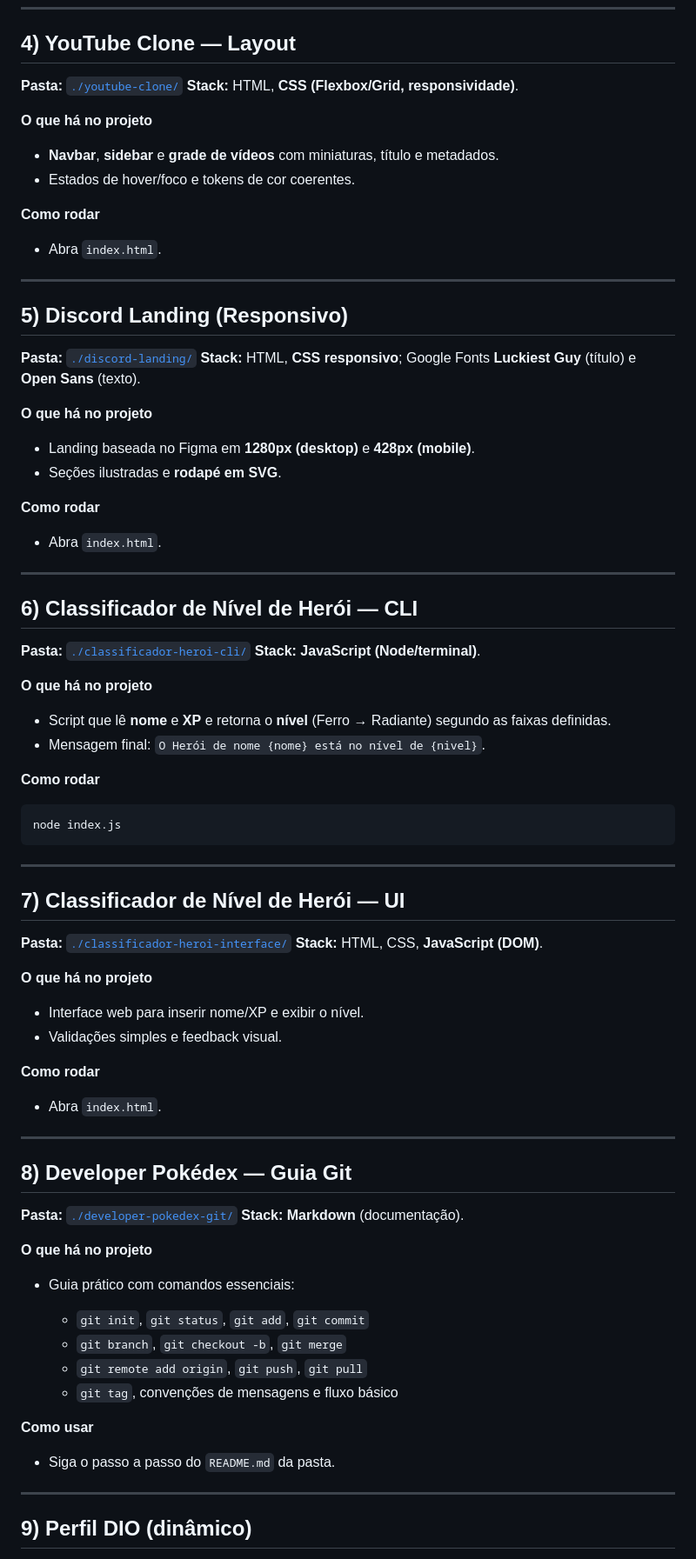
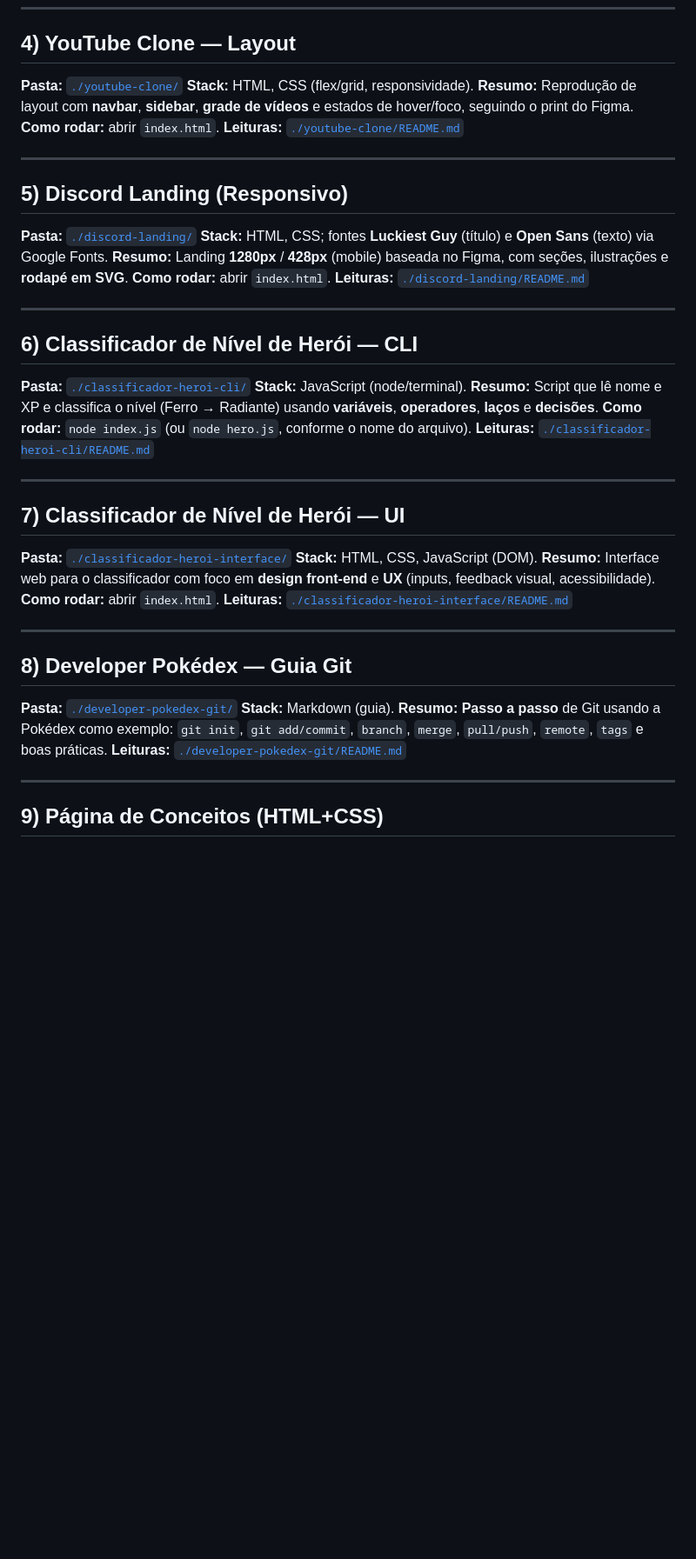
Before and after one commit to Mayvon/Bootcamp-Santander-FrontEnd-2025, a Markdown page: README.md, the part around one of its changes. Shown at 87% size. GitHub-like rendering; blank space fills up the shorter version.

Commit message:
Revise README for project clarity and organization
Updated project descriptions and structure in README.

````diff
--- a/README.md
+++ b/README.md
@@ -77,88 +58,51 @@ Monorepo com projetos de **HTML, CSS e JavaScript** desenvolvidos ao longo do bo
 ## 4) YouTube Clone — Layout
 
 **Pasta:** [`./youtube-clone/`](./youtube-clone/)
-**Stack:** HTML, **CSS (Flexbox/Grid, responsividade)**.
-
-**O que há no projeto**
-
-* **Navbar**, **sidebar** e **grade de vídeos** com miniaturas, título e metadados.
-* Estados de hover/foco e tokens de cor coerentes.
-
-**Como rodar**
-
-* Abra `index.html`.
+**Stack:** HTML, CSS (flex/grid, responsividade).
+**Resumo:** Reprodução de layout com **navbar**, **sidebar**, **grade de vídeos** e estados de hover/foco, seguindo o print do Figma.
+**Como rodar:** abrir `index.html`.
+**Leituras:** [`./youtube-clone/README.md`](./youtube-clone/README.md)
 
 ---
 
 ## 5) Discord Landing (Responsivo)
 
 **Pasta:** [`./discord-landing/`](./discord-landing/)
-**Stack:** HTML, **CSS responsivo**; Google Fonts **Luckiest Guy** (título) e **Open Sans** (texto).
-
-**O que há no projeto**
-
-* Landing baseada no Figma em **1280px (desktop)** e **428px (mobile)**.
-* Seções ilustradas e **rodapé em SVG**.
-
-**Como rodar**
-
-* Abra `index.html`.
+**Stack:** HTML, CSS; fontes **Luckiest Guy** (título) e **Open Sans** (texto) via Google Fonts.
+**Resumo:** Landing **1280px** / **428px** (mobile) baseada no Figma, com seções, ilustrações e **rodapé em SVG**.
+**Como rodar:** abrir `index.html`.
+**Leituras:** [`./discord-landing/README.md`](./discord-landing/README.md)
 
 ---
 
 ## 6) Classificador de Nível de Herói — CLI
 
 **Pasta:** [`./classificador-heroi-cli/`](./classificador-heroi-cli/)
-**Stack:** **JavaScript (Node/terminal)**.
-
-**O que há no projeto**
-
-* Script que lê **nome** e **XP** e retorna o **nível** (Ferro → Radiante) segundo as faixas definidas.
-* Mensagem final: `O Herói de nome {nome} está no nível de {nivel}`.
-
-**Como rodar**
-
-```bash
-node index.js
-```
+**Stack:** JavaScript (node/terminal).
+**Resumo:** Script que lê nome e XP e classifica o nível (Ferro → Radiante) usando **variáveis**, **operadores**, **laços** e **decisões**.
+**Como rodar:** `node index.js` (ou `node hero.js`, conforme o nome do arquivo).
+**Leituras:** [`./classificador-heroi-cli/README.md`](./classificador-heroi-cli/README.md)
 
 ---
 
 ## 7) Classificador de Nível de Herói — UI
 
 **Pasta:** [`./classificador-heroi-interface/`](./classificador-heroi-interface/)
-**Stack:** HTML, CSS, **JavaScript (DOM)**.
-
-**O que há no projeto**
-
-* Interface web para inserir nome/XP e exibir o nível.
-* Validações simples e feedback visual.
-
-**Como rodar**
-
-* Abra `index.html`.
+**Stack:** HTML, CSS, JavaScript (DOM).
+**Resumo:** Interface web para o classificador com foco em **design front-end** e **UX** (inputs, feedback visual, acessibilidade).
+**Como rodar:** abrir `index.html`.
+**Leituras:** [`./classificador-heroi-interface/README.md`](./classificador-heroi-interface/README.md)
 
 ---
 
 ## 8) Developer Pokédex — Guia Git
 
 **Pasta:** [`./developer-pokedex-git/`](./developer-pokedex-git/)
-**Stack:** **Markdown** (documentação).
-
-**O que há no projeto**
-
-* Guia prático com comandos essenciais:
-
-  * `git init`, `git status`, `git add`, `git commit`
-  * `git branch`, `git checkout -b`, `git merge`
-  * `git remote add origin`, `git push`, `git pull`
-  * `git tag`, convenções de mensagens e fluxo básico
-
-**Como usar**
-
-* Siga o passo a passo do `README.md` da pasta.
+**Stack:** Markdown (guia).
+**Resumo:** **Passo a passo** de Git usando a Pokédex como exemplo: `git init`, `git add/commit`, `branch`, `merge`, `pull/push`, `remote`, `tags` e boas práticas.
+**Leituras:** [`./developer-pokedex-git/README.md`](./developer-pokedex-git/README.md)
 
 ---
 
-## 9) Perfil DIO (dinâmico)
+## 9) Página de Conceitos (HTML+CSS)
 
````
Also changed, not shown: other parts of README.md (+58 -73 lines).
